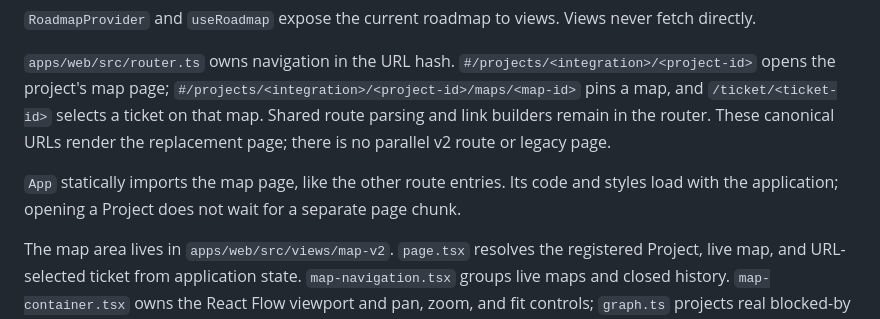
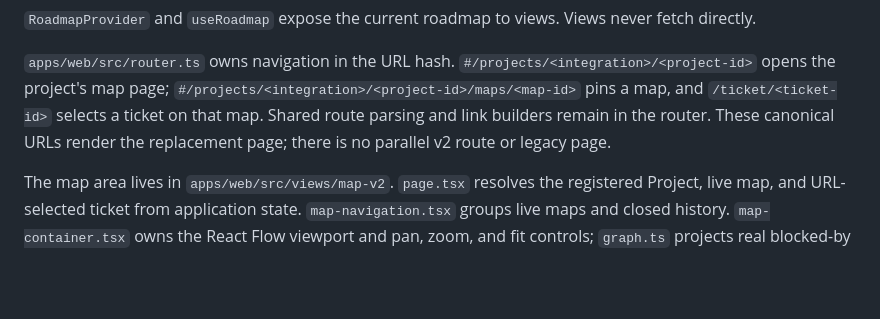
Before and after one commit to asmundwien/roadmap, a Markdown page: docs/architecture.md, the part around the change. Drawn GitHub-style; blank space fills up the shorter version.

Commit message:
Remove eager map loading architecture note

```diff
--- a/docs/architecture.md
+++ b/docs/architecture.md
@@ -19,8 +19,6 @@ WebSocket carries full state replacements. HTTP carries `query` and `execute` re
 `RoadmapProvider` and `useRoadmap` expose the current roadmap to views. Views never fetch directly.
 
 `apps/web/src/router.ts` owns navigation in the URL hash. `#/projects/<integration>/<project-id>` opens the project's map page; `#/projects/<integration>/<project-id>/maps/<map-id>` pins a map, and `/ticket/<ticket-id>` selects a ticket on that map. Shared route parsing and link builders remain in the router. These canonical URLs render the replacement page; there is no parallel v2 route or legacy page.
-
-`App` statically imports the map page, like the other route entries. Its code and styles load with the application; opening a Project does not wait for a separate page chunk.
 
 The map area lives in `apps/web/src/views/map-v2`. `page.tsx` resolves the registered Project, live map, and URL-selected ticket from application state. `map-navigation.tsx` groups live maps and closed history. `map-container.tsx` owns the React Flow viewport and pan, zoom, and fit controls; `graph.ts` projects real blocked-by relationships and uses Dagre for layout. `ticket-node.tsx` renders ticket and unresolved or external blocker nodes. Closed tickets remain in the graph, with arrows from blockers to dependent tickets.
 
```
